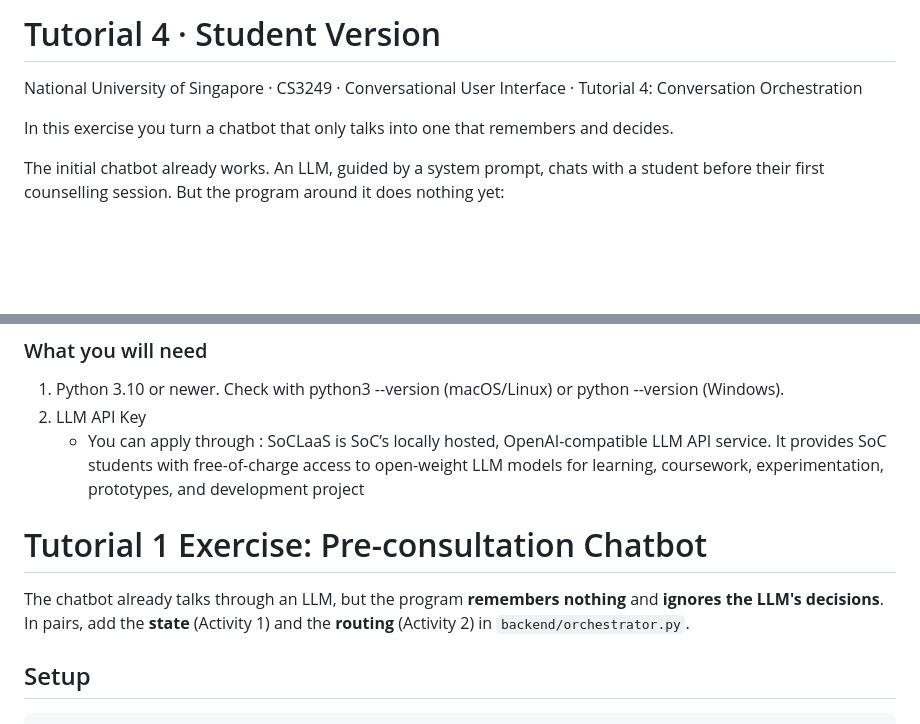
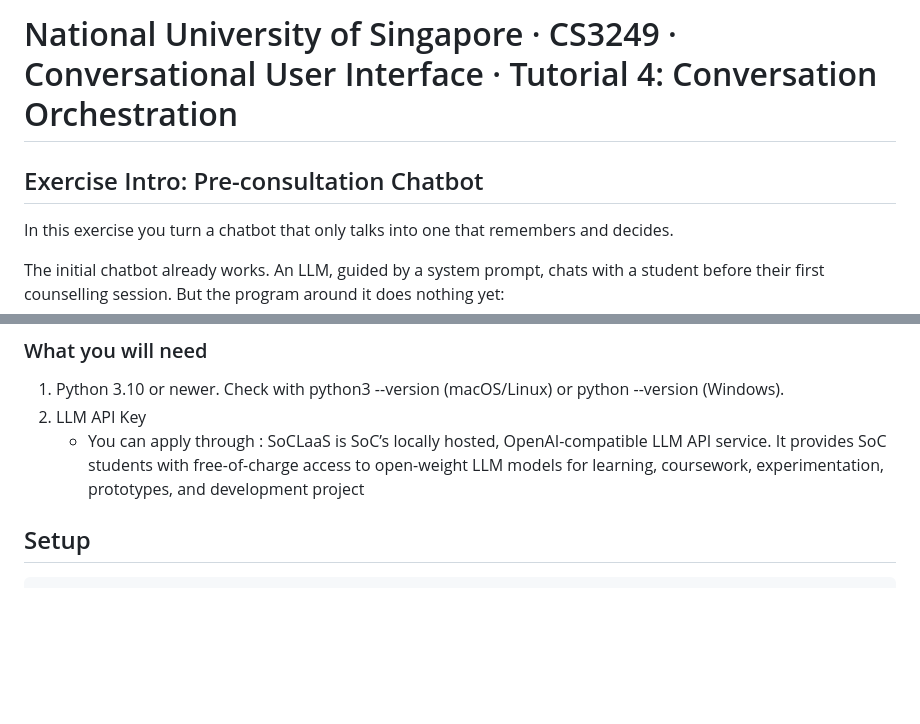
Before and after one commit to ChenHongshan333/CS3249-tut4, a Markdown page: README.md, 2 parts joined by grey strips. GitHub-like rendering; blank space fills up the shorter version.

Commit message:
add more isntructions

```diff
--- a/README.md
+++ b/README.md
@@ -1,6 +1,6 @@
-# Tutorial 4 · Student Version
+# National University of Singapore  · CS3249 · Conversational User Interface · Tutorial 4: Conversation Orchestration
 
-National University of Singapore  · CS3249 · Conversational User Interface · Tutorial 4: Conversation Orchestration
+## Exercise Intro: Pre-consultation Chatbot
 
 In this exercise you turn a chatbot that only talks into one that remembers and decides.
 
@@ -17,10 +17,6 @@ Your job is to add the conversation state (Activity 1) and the routing (Activity
 1. Python 3.10 or newer. Check with python3 --version (macOS/Linux) or python --version (Windows).
 2. LLM API Key
    - You can apply through : SoCLaaS is SoC’s locally hosted, OpenAI-compatible LLM API service. It provides SoC students with free-of-charge access to open-weight LLM models for learning, coursework, experimentation, prototypes, and development project
-
-# Tutorial 1 Exercise: Pre-consultation Chatbot
-
-The chatbot already talks through an LLM, but the program **remembers nothing** and **ignores the LLM's decisions**. In pairs, add the **state** (Activity 1) and the **routing** (Activity 2) in `backend/orchestrator.py`.
 
 ## Setup
 
```
